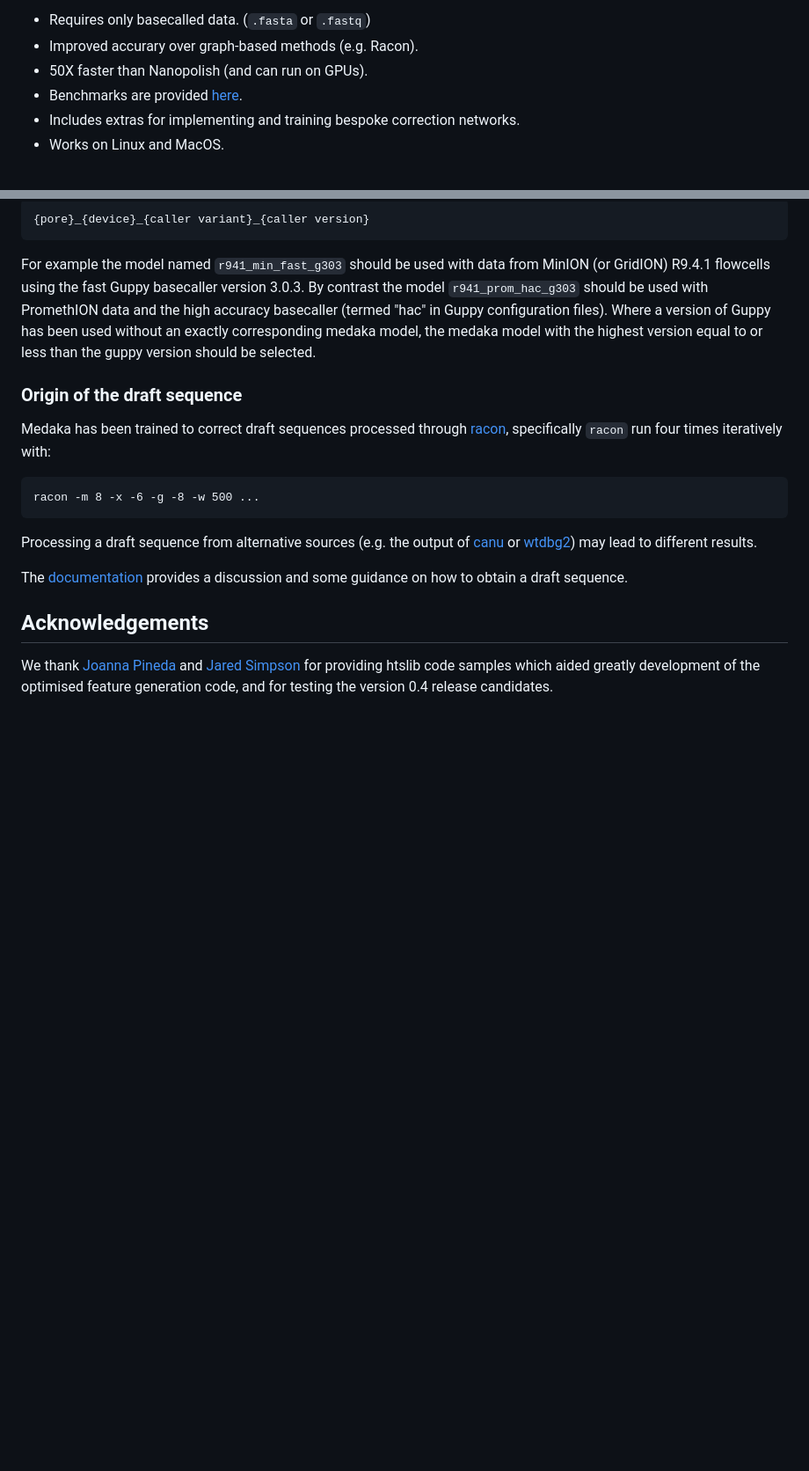
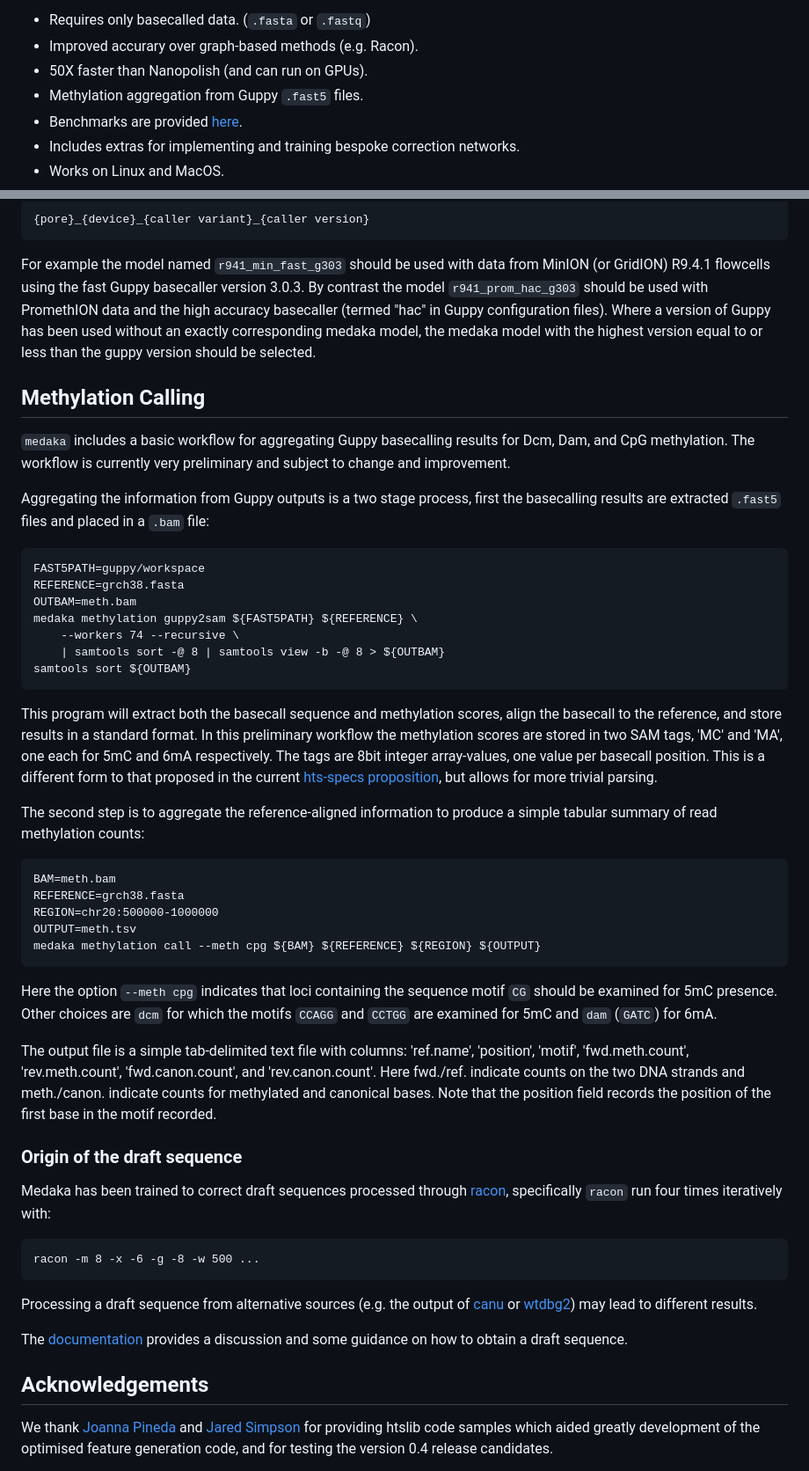
Before and after one commit to nanoporetech/medaka, a Markdown page: README.md, 2 parts joined by grey strips. Shown at 88% size. Rendered like a GitHub page; blank space fills up the shorter version.

```diff
--- a/README.md
+++ b/README.md
@@ -28,6 +28,7 @@ Features
   * Requires only basecalled data. (`.fasta` or `.fastq`)
   * Improved accurary over graph-based methods (e.g. Racon).
   * 50X faster than Nanopolish (and can run on GPUs).
+  * Methylation aggregation from Guppy `.fast5` files.
   * Benchmarks are provided [here](https://nanoporetech.github.io/medaka/benchmarks.html).
   * Includes extras for implementing and training bespoke correction
     networks.
@@ -189,6 +190,54 @@ files). Where a version of Guppy has been used without an exactly corresponding
 medaka model, the medaka model with the highest version equal to or less than
 the guppy version should be selected.
 
+Methylation Calling
+-------------------
+
+`medaka` includes a basic workflow for aggregating Guppy basecalling results
+for Dcm, Dam, and CpG methylation. The workflow is currently very preliminary
+and subject to change and improvement.
+
+Aggregating the information from Guppy outputs is a two stage process, first
+the basecalling results are extracted `.fast5` files and placed in a `.bam`
+file:
+
+    FAST5PATH=guppy/workspace
+    REFERENCE=grch38.fasta
+    OUTBAM=meth.bam
+    medaka methylation guppy2sam ${FAST5PATH} ${REFERENCE} \
+        --workers 74 --recursive \
+        | samtools sort -@ 8 | samtools view -b -@ 8 > ${OUTBAM}
+    samtools sort ${OUTBAM}
+
+This program will extract both the basecall sequence and methylation scores,
+align the basecall to the reference, and store results in a standard format.
+In this preliminary workflow the methylation scores are stored in two SAM
+tags, 'MC' and 'MA', one each for 5mC and 6mA respectively. The tags are
+8bit integer array-values, one value per basecall position. This is a
+different form to that proposed in the current
+[hts-specs proposition](https://github.com/samtools/hts-specs/pull/418/files),
+but allows for more trivial parsing.
+
+The second step is to aggregate the reference-aligned information to produce
+a simple tabular summary of read methylation counts:
+
+    BAM=meth.bam
+    REFERENCE=grch38.fasta
+    REGION=chr20:500000-1000000
+    OUTPUT=meth.tsv
+    medaka methylation call --meth cpg ${BAM} ${REFERENCE} ${REGION} ${OUTPUT}
+
+Here the option `--meth cpg` indicates that loci containing the sequence
+motif `CG` should be examined for 5mC presence. Other choices are
+`dcm` for which the motifs `CCAGG` and `CCTGG` are examined for 5mC and `dam`
+(`GATC`) for 6mA.
+
+The output file is a simple tab-delimited text file with columns:
+'ref.name', 'position', 'motif', 'fwd.meth.count', 'rev.meth.count',
+'fwd.canon.count', and 'rev.canon.count'. Here fwd./ref. indicate counts on the
+two DNA strands and meth./canon. indicate counts for methylated and
+canonical bases. Note that the position field records the position of the
+first base in the motif recorded.
 
 ### Origin of the draft sequence
 
```
Also changed, not shown: docs/images/methcalls.png (added), 7 other files.
